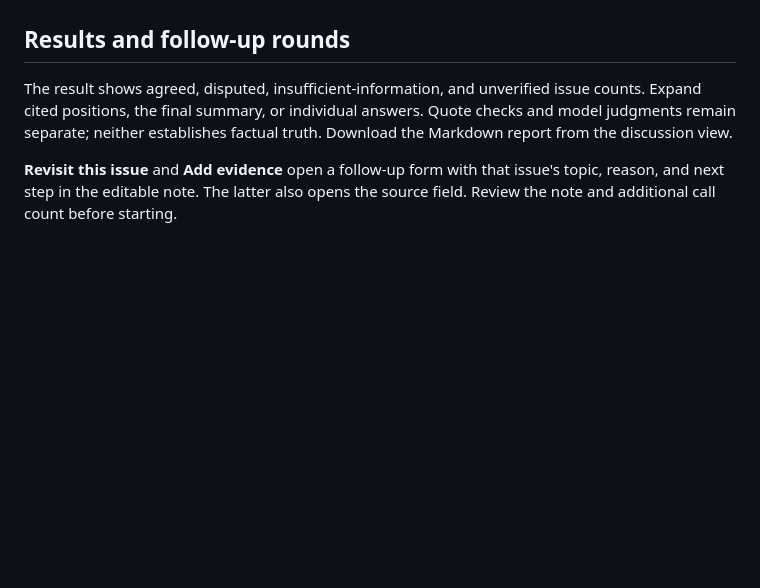
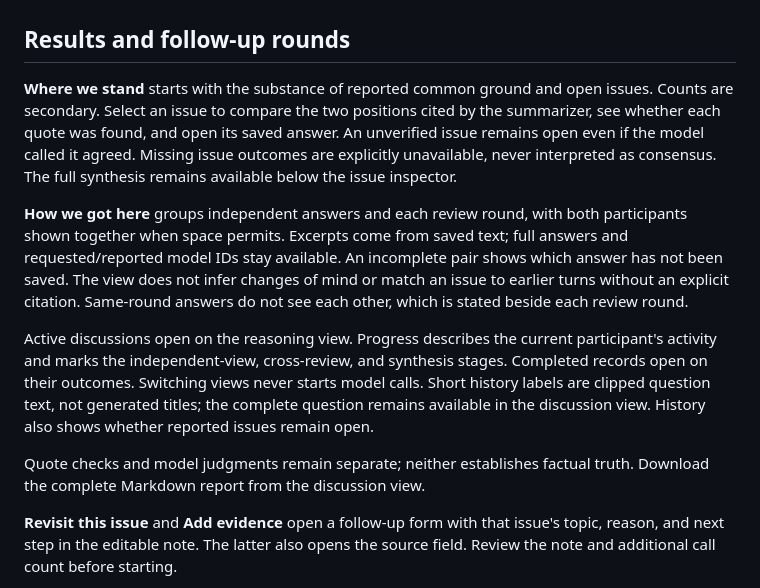
Before and after one commit to softyware21/Agora, a Markdown page: docs/INTERFACE.md, the part around the change. GitHub-like rendering; blank space fills up the shorter version.

Commit message:
docs: explain issue comparison and round-by-round discussion views
Closes #8.

```diff
--- a/docs/INTERFACE.md
+++ b/docs/INTERFACE.md
@@ -70,10 +70,29 @@ an API account or automatically retries a generation.
 
 ## Results and follow-up rounds
 
-The result shows agreed, disputed, insufficient-information, and unverified issue
-counts. Expand cited positions, the final summary, or individual answers. Quote
-checks and model judgments remain separate; neither establishes factual truth.
-Download the Markdown report from the discussion view.
+**Where we stand** starts with the substance of reported common ground and open
+issues. Counts are secondary. Select an issue to compare the two positions cited
+by the summarizer, see whether each quote was found, and open its saved answer.
+An unverified issue remains open even if the model called it agreed. Missing
+issue outcomes are explicitly unavailable, never interpreted as consensus.
+The full synthesis remains available below the issue inspector.
+
+**How we got here** groups independent answers and each review round, with both
+participants shown together when space permits. Excerpts come from saved text;
+full answers and requested/reported model IDs stay available. An incomplete pair
+shows which answer has not been saved. The view does not infer changes of mind
+or match an issue to earlier turns without an explicit citation. Same-round
+answers do not see each other, which is stated beside each review round.
+
+Active discussions open on the reasoning view. Progress describes the current
+participant's activity and marks the independent-view, cross-review, and synthesis
+stages. Completed records open on their outcomes. Switching views never starts
+model calls. Short history labels are clipped question text, not generated titles;
+the complete question remains available in the discussion view. History also
+shows whether reported issues remain open.
+
+Quote checks and model judgments remain separate; neither establishes factual
+truth. Download the complete Markdown report from the discussion view.
 
 **Revisit this issue** and **Add evidence** open a follow-up form with that
 issue's topic, reason, and next step in the editable note. The latter also opens
```
